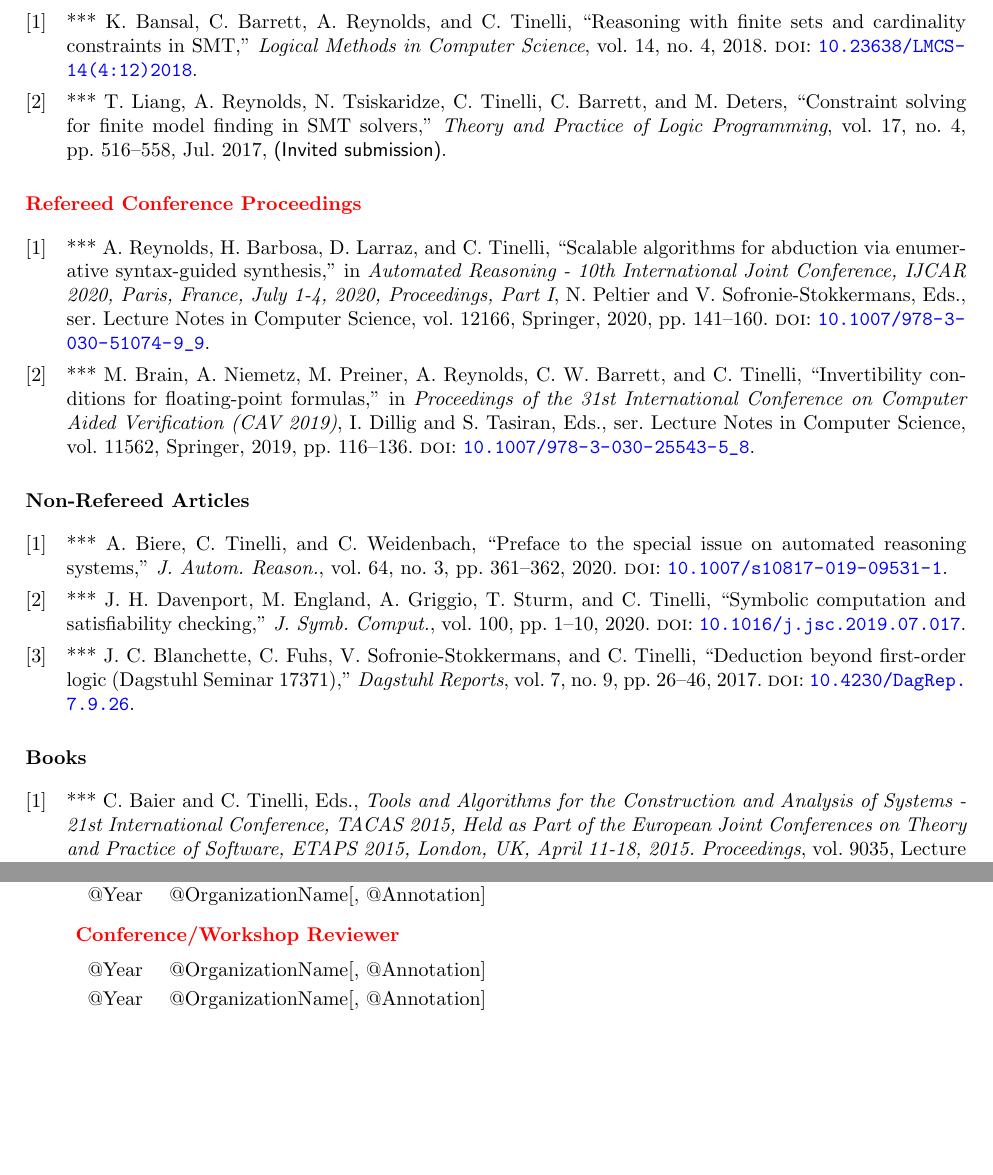
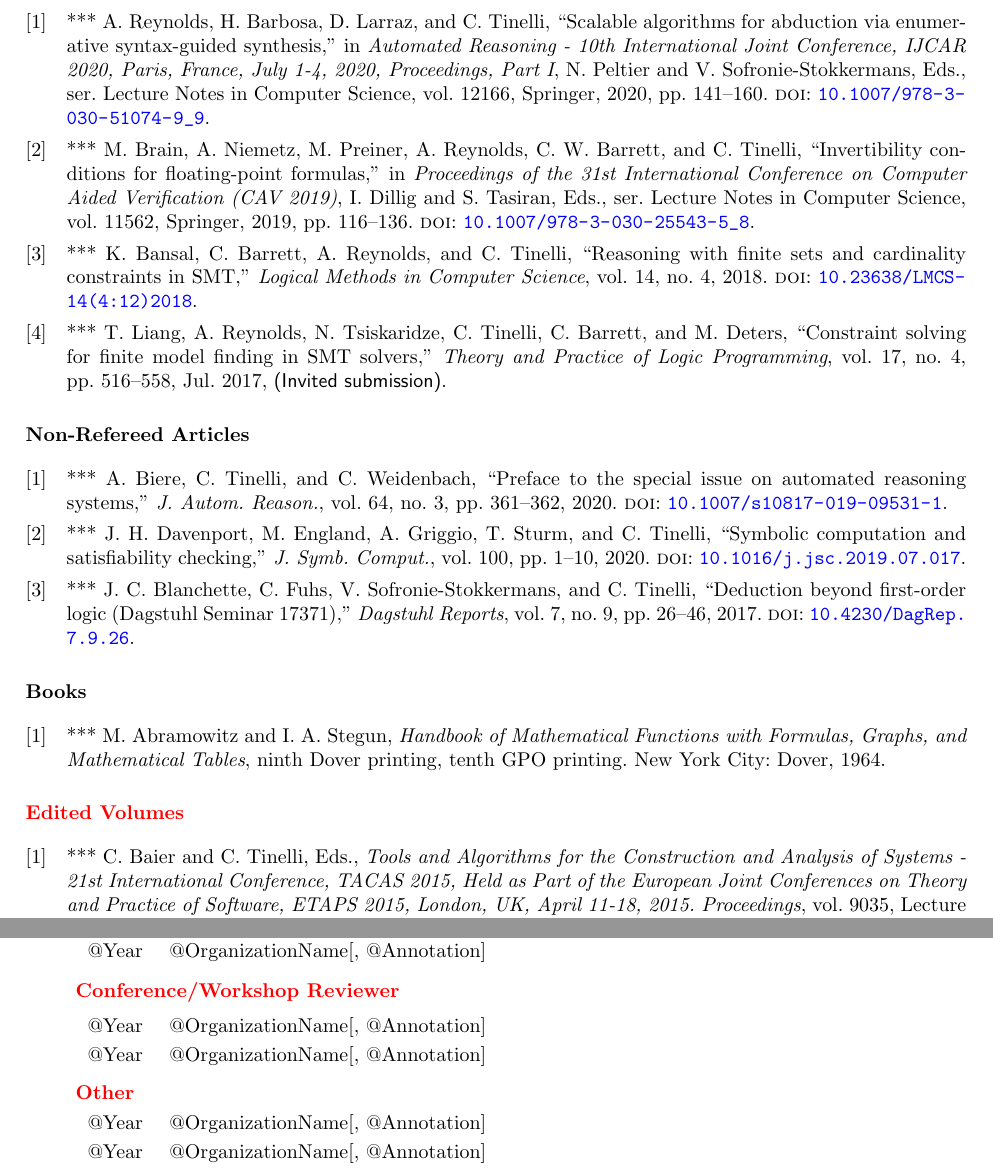
Before and after one commit to tinelli/clas-cv-template, a LaTeX CV (cv-template.tex, which reads macros.tex, sample.bib): two parts of pages 5 and 10 of 11, joined at a grey line, cut so that both start at the same text, the shorter picture padded with empty space. Compiled offline with pdfLaTeX.

Commit message:
Updated after feedback from CS faculty

```diff
--- a/cv-template.tex
+++ b/cv-template.tex
@@ -546,17 +546,14 @@ Technically, those subsection are already allowed as extensions.
 The proposal is their current placement before the end.
 }
 
+
 \printbibliography[title={\normalsize Refereed Articles},
- type=article,
+ filter=journalOrConf,
+ notkeyword=electronic,
  notkeyword=nonref,
  resetnumbers=true
 ]
 
-\printbibliography[title={\normalsize \new{Refereed Conference Proceedings}},
- type=inproceedings,
- notkeyword=electronic,
- resetnumbers=true
-]
 
 \printbibliography[title={\normalsize Non-Refereed Articles},
  type=article,
@@ -567,7 +564,13 @@ The proposal is their current placement before the end.
 ]
 
 \printbibliography[title={\normalsize Books},
- filter=bookOrProc,
+ type=book,
+ notkeyword=electronic,
+ resetnumbers=true
+]
+
+\printbibliography[title={\normalsize \new{Edited Volumes}},
+ filter=procsOrColls,
  notkeyword=electronic,
  resetnumbers=true
 ]
@@ -1030,9 +1033,22 @@ The proposal is their current placement before the end.
  \\[.5ex]
  @Year & @OrganizationName[, @Annotation]
 \end{tabular}
+
+%~~~~~~~~~~~~~~~~~~~~~~~~~~~~~~~~~~~~~~~~~~~~~~~~~~~
+\item[] \textbf{\new{Other}}
+%~~~~~~~~~~~~~~~~~~~~~~~~~~~~~~~~~~~~~~~~~~~~~~~~~~~
+\\[1.3ex]
+\begin{tabular}{l@{\quad\ }p{34em}}
+ @Year & @OrganizationName[, @Annotation]
+ \\[.5ex]
+ @Year & @OrganizationName[, @Annotation]
+\end{tabular}
 \end{IOWA ONLY}
 
 \end{itemize}
+
+%~~~~~~~~~~~~~~~~~~~~~~~~~~~~~~~~~~~~~~~~~~~~~~~~~~~
+%~~~~~~~~~~~~~~~~~~~~~~~~~~~~~~~~~~~~~~~~~~~~~~~~~~~
 
 \begin{IOWA ONLY}
 %------------------------
--- a/macros.tex
+++ b/macros.tex
@@ -34,8 +34,11 @@
 % ( type=misc or type=inproceedings )
 % and keyword=abstract
 %}
-\defbibfilter{bookOrProc}{%
- type=book or type=proceedings
+\defbibfilter{journalOrConf}{%
+ type=article or type=inproceedings
+}
+\defbibfilter{procsOrColls}{%
+ type=collection or type=proceedings
 }
 
 \makeatletter
--- a/sample.bib
+++ b/sample.bib
@@ -0,0 +1,5 @@
+
+@Book{abramowitz+stegun,
+ author    = "Milton {Abramowitz} and Irene A. {Stegun}",
+ title     = "Handbook of Mathematical Functions with
+              Formulas, Graphs, and Mathematical Tables",
@@ -1,3 +9,6 @@
+ edition   = "ninth Dover printing, tenth GPO printing",
+ options   = {contrib=\equalc},
+}
 
 @article{DBLP:journals/jar/BiereTW20,
   author    = {Armin Biere and
```
Also changed, not shown: cv-template.pdf, sample.bib (3 more changed lines).
